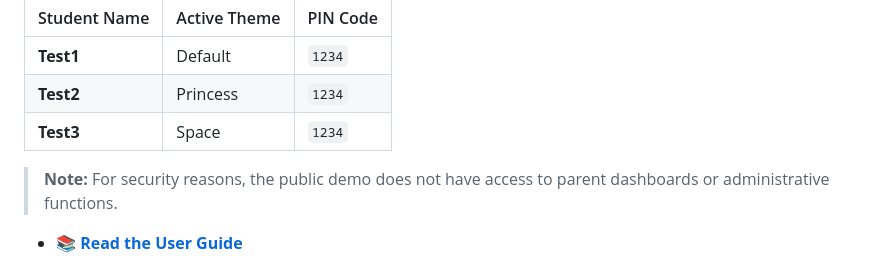
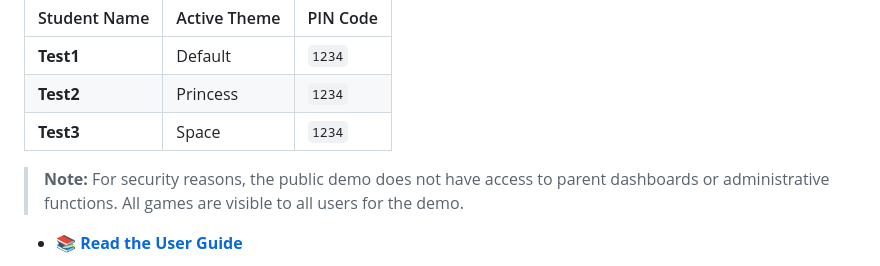
Before and after one commit to nuken/kid-games, a Markdown page: README.md, the part around the change. GitHub-like rendering.

```diff
--- a/README.md
+++ b/README.md
@@ -15,7 +15,7 @@ Experience the student interface directly in your browser at **[https://kidhub.c
 | **Test2** | Princess | `1234` |
 | **Test3** | Space | `1234` |
 
-> **Note:** For security reasons, the public demo does not have access to parent dashboards or administrative functions.
+> **Note:** For security reasons, the public demo does not have access to parent dashboards or administrative functions. All games are visible to all users for the demo.
 
 * **[📚 Read the User Guide](UserGuide/README.md)**
 
```
